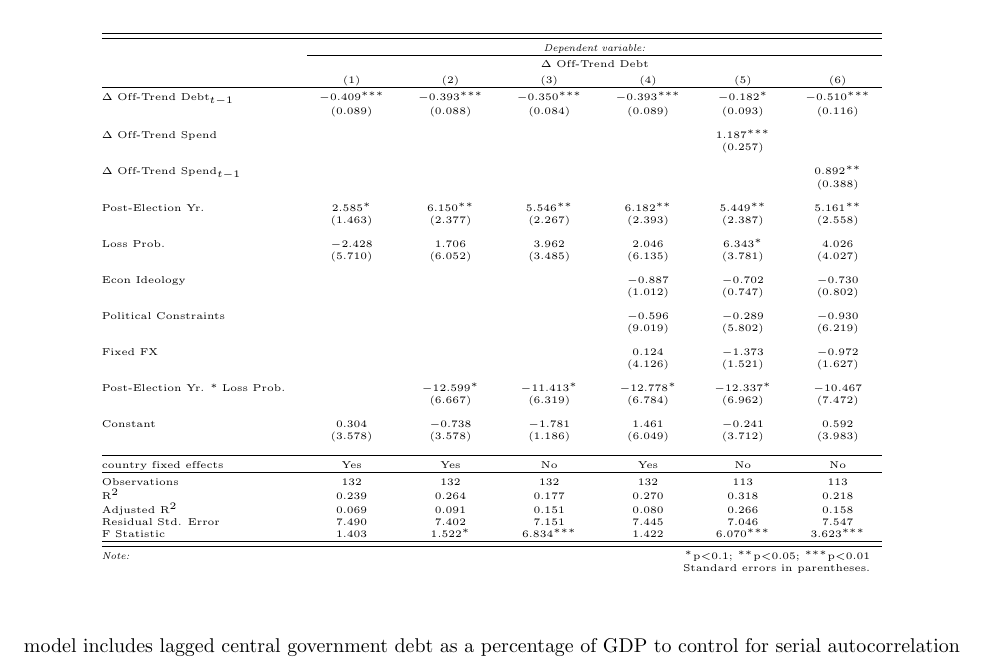
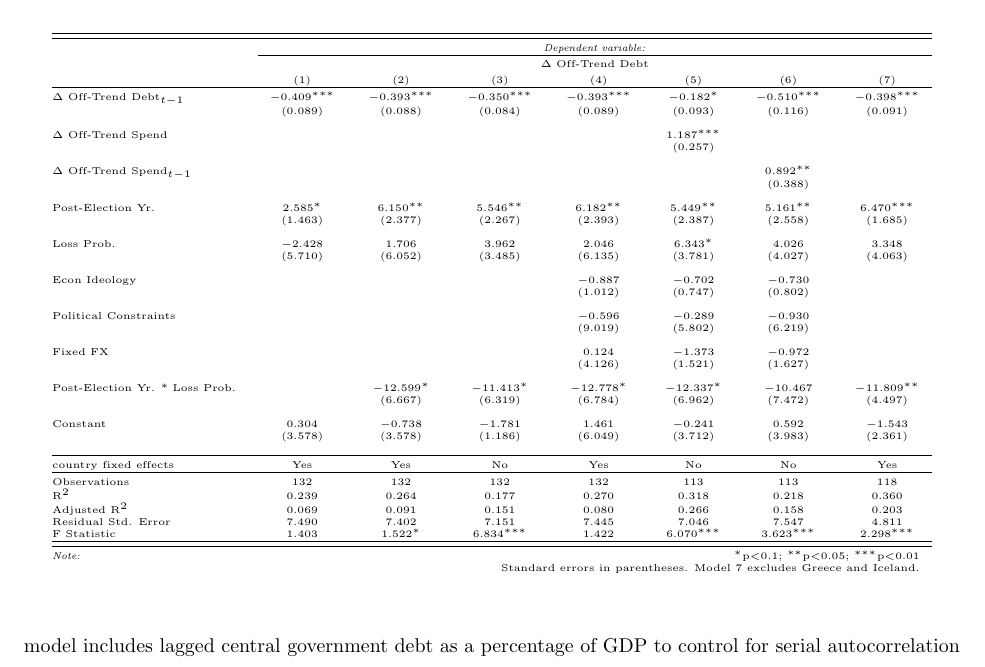
Before and after one commit to christophergandrud/EIUCrisesMeasure, a LaTeX paper (summary_paper/summary_paper.tex, which reads summary_paper/tables/elect_regressions.tex): part of page 25 of 36, cut so that both start at the same text. Compiled offline with pdfLaTeX.

Commit message:
drop outliers added

```diff
--- a/summary_paper/tables/elect_regressions.tex
+++ b/summary_paper/tables/elect_regressions.tex
@@ -1,57 +1,57 @@
 
 % Table created by stargazer v.5.2 by Marek Hlavac, Harvard University. E-mail: hlavac at fas.harvard.edu
-% Date and time: Thu, Jul 16, 2015 - 09:42:33
+% Date and time: Wed, Jul 29, 2015 - 11:09:18
 \begingroup
 \tiny
-\begin{tabular}{@{\extracolsep{5pt}}lcccccc}
+\begin{tabular}{@{\extracolsep{5pt}}lccccccc}
 \\[-1.8ex]\hline
 \hline \\[-1.8ex]
- & \multicolumn{6}{c}{\textit{Dependent variable:}} \\
-\cline{2-7}
-\\[-1.8ex] & \multicolumn{6}{c}{$\Delta$ Off-Trend Debt} \\
-\\[-1.8ex] & (1) & (2) & (3) & (4) & (5) & (6)\\
+ & \multicolumn{7}{c}{\textit{Dependent variable:}} \\
+\cline{2-8}
+\\[-1.8ex] & \multicolumn{7}{c}{$\Delta$ Off-Trend Debt} \\
+\\[-1.8ex] & (1) & (2) & (3) & (4) & (5) & (6) & (7)\\
 \hline \\[-1.8ex]
- $\Delta$ Off-Trend Debt$_{t-1}$ & $-$0.409$^{***}$ & $-$0.393$^{***}$ & $-$0.350$^{***}$ & $-$0.393$^{***}$ & $-$0.182$^{*}$ & $-$0.510$^{***}$ \\
-  & (0.089) & (0.088) & (0.084) & (0.089) & (0.093) & (0.116) \\
-  & & & & & & \\
- $\Delta$ Off-Trend Spend &  &  &  &  & 1.187$^{***}$ &  \\
-  &  &  &  &  & (0.257) &  \\
-  & & & & & & \\
- $\Delta$ Off-Trend Spend$_{t-1}$ &  &  &  &  &  & 0.892$^{**}$ \\
-  &  &  &  &  &  & (0.388) \\
-  & & & & & & \\
- Post-Election Yr. & 2.585$^{*}$ & 6.150$^{**}$ & 5.546$^{**}$ & 6.182$^{**}$ & 5.449$^{**}$ & 5.161$^{**}$ \\
-  & (1.463) & (2.377) & (2.267) & (2.393) & (2.387) & (2.558) \\
-  & & & & & & \\
- Loss Prob. & $-$2.428 & 1.706 & 3.962 & 2.046 & 6.343$^{*}$ & 4.026 \\
-  & (5.710) & (6.052) & (3.485) & (6.135) & (3.781) & (4.027) \\
-  & & & & & & \\
- Econ Ideology &  &  &  & $-$0.887 & $-$0.702 & $-$0.730 \\
-  &  &  &  & (1.012) & (0.747) & (0.802) \\
-  & & & & & & \\
- Political Constraints &  &  &  & $-$0.596 & $-$0.289 & $-$0.930 \\
-  &  &  &  & (9.019) & (5.802) & (6.219) \\
-  & & & & & & \\
- Fixed FX &  &  &  & 0.124 & $-$1.373 & $-$0.972 \\
-  &  &  &  & (4.126) & (1.521) & (1.627) \\
-  & & & & & & \\
- Post-Election Yr. * Loss Prob. &  & $-$12.599$^{*}$ & $-$11.413$^{*}$ & $-$12.778$^{*}$ & $-$12.337$^{*}$ & $-$10.467 \\
-  &  & (6.667) & (6.319) & (6.784) & (6.962) & (7.472) \\
-  & & & & & & \\
- Constant & 0.304 & $-$0.738 & $-$1.781 & 1.461 & $-$0.241 & 0.592 \\
-  & (3.578) & (3.578) & (1.186) & (6.049) & (3.712) & (3.983) \\
-  & & & & & & \\
+ $\Delta$ Off-Trend Debt$_{t-1}$ & $-$0.409$^{***}$ & $-$0.393$^{***}$ & $-$0.350$^{***}$ & $-$0.393$^{***}$ & $-$0.182$^{*}$ & $-$0.510$^{***}$ & $-$0.398$^{***}$ \\
+  & (0.089) & (0.088) & (0.084) & (0.089) & (0.093) & (0.116) & (0.091) \\
+  & & & & & & & \\
+ $\Delta$ Off-Trend Spend &  &  &  &  & 1.187$^{***}$ &  &  \\
+  &  &  &  &  & (0.257) &  &  \\
+  & & & & & & & \\
+ $\Delta$ Off-Trend Spend$_{t-1}$ &  &  &  &  &  & 0.892$^{**}$ &  \\
+  &  &  &  &  &  & (0.388) &  \\
+  & & & & & & & \\
+ Post-Election Yr. & 2.585$^{*}$ & 6.150$^{**}$ & 5.546$^{**}$ & 6.182$^{**}$ & 5.449$^{**}$ & 5.161$^{**}$ & 6.470$^{***}$ \\
+  & (1.463) & (2.377) & (2.267) & (2.393) & (2.387) & (2.558) & (1.685) \\
+  & & & & & & & \\
+ Loss Prob. & $-$2.428 & 1.706 & 3.962 & 2.046 & 6.343$^{*}$ & 4.026 & 3.348 \\
+  & (5.710) & (6.052) & (3.485) & (6.135) & (3.781) & (4.027) & (4.063) \\
+  & & & & & & & \\
+ Econ Ideology &  &  &  & $-$0.887 & $-$0.702 & $-$0.730 &  \\
+  &  &  &  & (1.012) & (0.747) & (0.802) &  \\
+  & & & & & & & \\
+ Political Constraints &  &  &  & $-$0.596 & $-$0.289 & $-$0.930 &  \\
+  &  &  &  & (9.019) & (5.802) & (6.219) &  \\
+  & & & & & & & \\
+ Fixed FX &  &  &  & 0.124 & $-$1.373 & $-$0.972 &  \\
+  &  &  &  & (4.126) & (1.521) & (1.627) &  \\
+  & & & & & & & \\
+ Post-Election Yr. * Loss Prob. &  & $-$12.599$^{*}$ & $-$11.413$^{*}$ & $-$12.778$^{*}$ & $-$12.337$^{*}$ & $-$10.467 & $-$11.809$^{**}$ \\
+  &  & (6.667) & (6.319) & (6.784) & (6.962) & (7.472) & (4.497) \\
+  & & & & & & & \\
+ Constant & 0.304 & $-$0.738 & $-$1.781 & 1.461 & $-$0.241 & 0.592 & $-$1.543 \\
+  & (3.578) & (3.578) & (1.186) & (6.049) & (3.712) & (3.983) & (2.361) \\
+  & & & & & & & \\
 \hline \\[-1.8ex]
-country fixed effects & Yes & Yes & No & Yes & No & No \\
+country fixed effects & Yes & Yes & No & Yes & No & No & Yes \\
 \hline \\[-1.8ex]
-Observations & 132 & 132 & 132 & 132 & 113 & 113 \\
-R$^{2}$ & 0.239 & 0.264 & 0.177 & 0.270 & 0.318 & 0.218 \\
-Adjusted R$^{2}$ & 0.069 & 0.091 & 0.151 & 0.080 & 0.266 & 0.158 \\
-Residual Std. Error & 7.490 & 7.402 & 7.151 & 7.445 & 7.046 & 7.547 \\
-F Statistic & 1.403 & 1.522$^{*}$ & 6.834$^{***}$ & 1.422 & 6.070$^{***}$ & 3.623$^{***}$ \\
+Observations & 132 & 132 & 132 & 132 & 113 & 113 & 118 \\
+R$^{2}$ & 0.239 & 0.264 & 0.177 & 0.270 & 0.318 & 0.218 & 0.360 \\
+Adjusted R$^{2}$ & 0.069 & 0.091 & 0.151 & 0.080 & 0.266 & 0.158 & 0.203 \\
+Residual Std. Error & 7.490 & 7.402 & 7.151 & 7.445 & 7.046 & 7.547 & 4.811 \\
+F Statistic & 1.403 & 1.522$^{*}$ & 6.834$^{***}$ & 1.422 & 6.070$^{***}$ & 3.623$^{***}$ & 2.298$^{***}$ \\
 \hline
 \hline \\[-1.8ex]
-\textit{Note:}  & \multicolumn{6}{r}{$^{*}$p$<$0.1; $^{**}$p$<$0.05; $^{***}$p$<$0.01} \\
- & \multicolumn{6}{r}{Standard errors in parentheses.} \\
+\textit{Note:}  & \multicolumn{7}{r}{$^{*}$p$<$0.1; $^{**}$p$<$0.05; $^{***}$p$<$0.01} \\
+ & \multicolumn{7}{r}{Standard errors in parentheses. Model 7 excludes Greece and Iceland.} \\
 \end{tabular}
 \endgroup
```
Also changed, not shown: summary_paper/tables/debt_residual_regress.tex (+1 -1 lines), summary_paper/figures/post_elect_loss.pdf, 1 other file.
